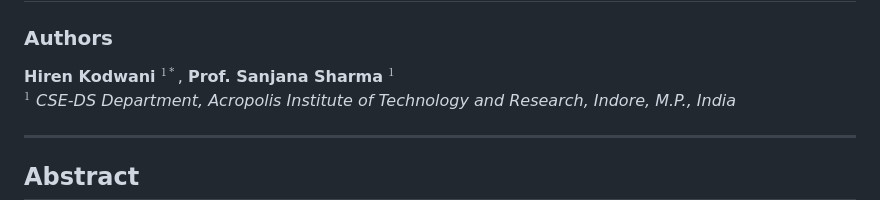
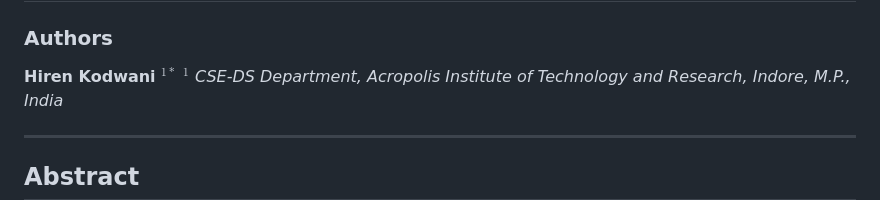
Before and after one commit to HirenKodwani/Aircraft-Detection-System---Minor-AITR, a Markdown page: AERIES_Final_Research_Paper.md, the part around the change. GitHub-like rendering.

Commit message:
Update author formatting in research paper

```diff
--- a/AERIES_Final_Research_Paper.md
+++ b/AERIES_Final_Research_Paper.md
@@ -2,7 +2,7 @@
 ## With Integrated Software Implementation, Database Architecture, and User Interface Design
 
 ### Authors
-**Hiren Kodwani** $^{1*}$, **Prof. Sanjana Sharma** $^{1}$
+**Hiren Kodwani** $^{1*}$
 *$^1$ CSE-DS Department, Acropolis Institute of Technology and Research, Indore, M.P., India*
 
 ---
```
